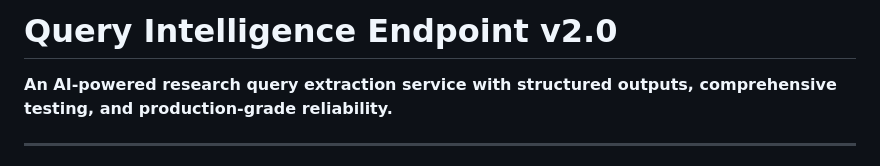
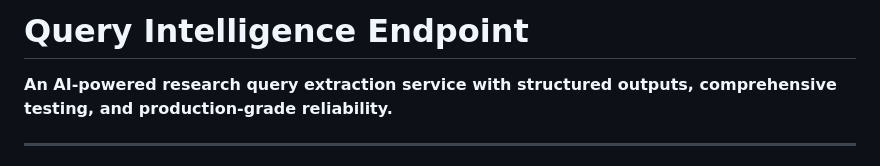
Before and after one commit to dhwanibhut-sys/spark, a Markdown page: README.md, the part around the change. Rendered like a GitHub page.

Commit message:
Change README
Updated the title of the README to reflect the current version.

```diff
--- a/README.md
+++ b/README.md
@@ -1,4 +1,4 @@
-# Query Intelligence Endpoint v2.0
+# Query Intelligence Endpoint
 
 **An AI-powered research query extraction service with structured outputs, comprehensive testing, and production-grade reliability.**
 
```
